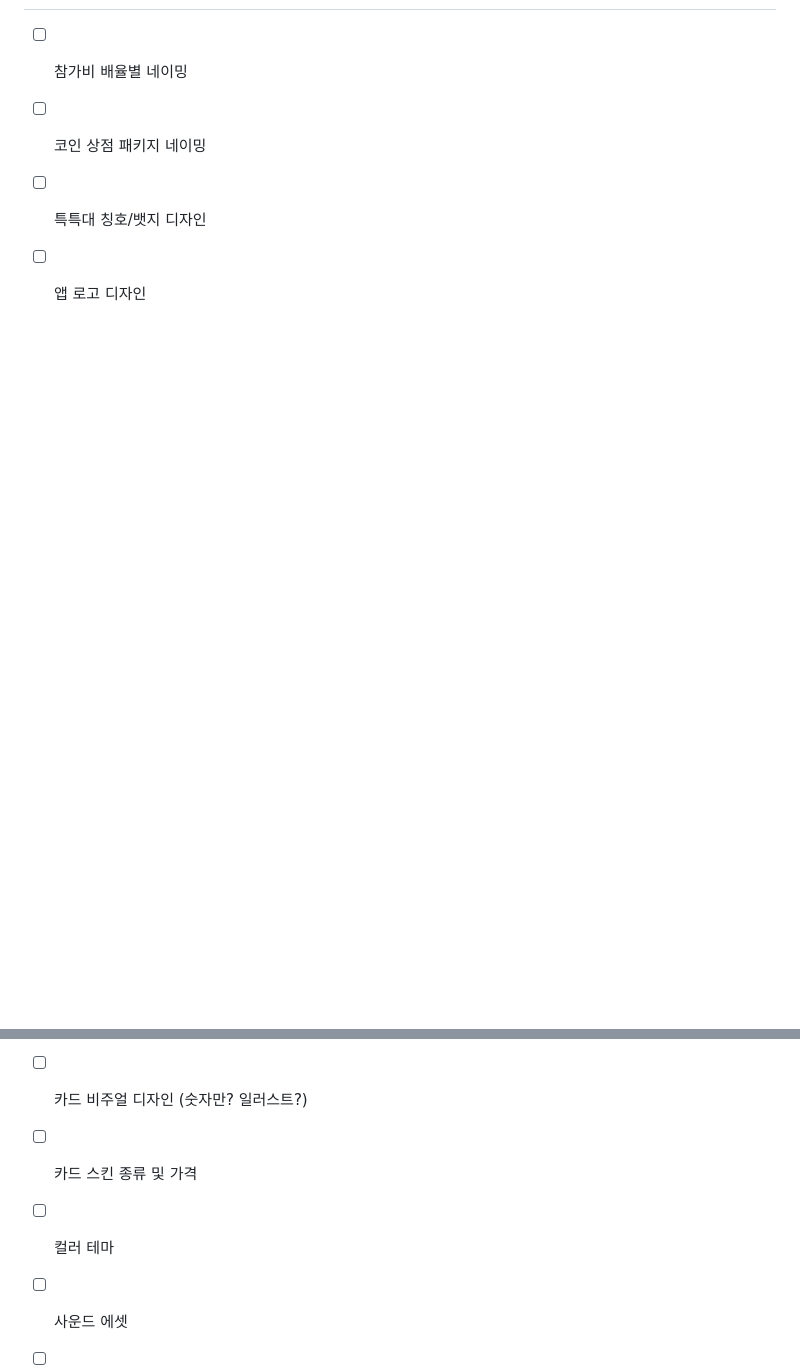
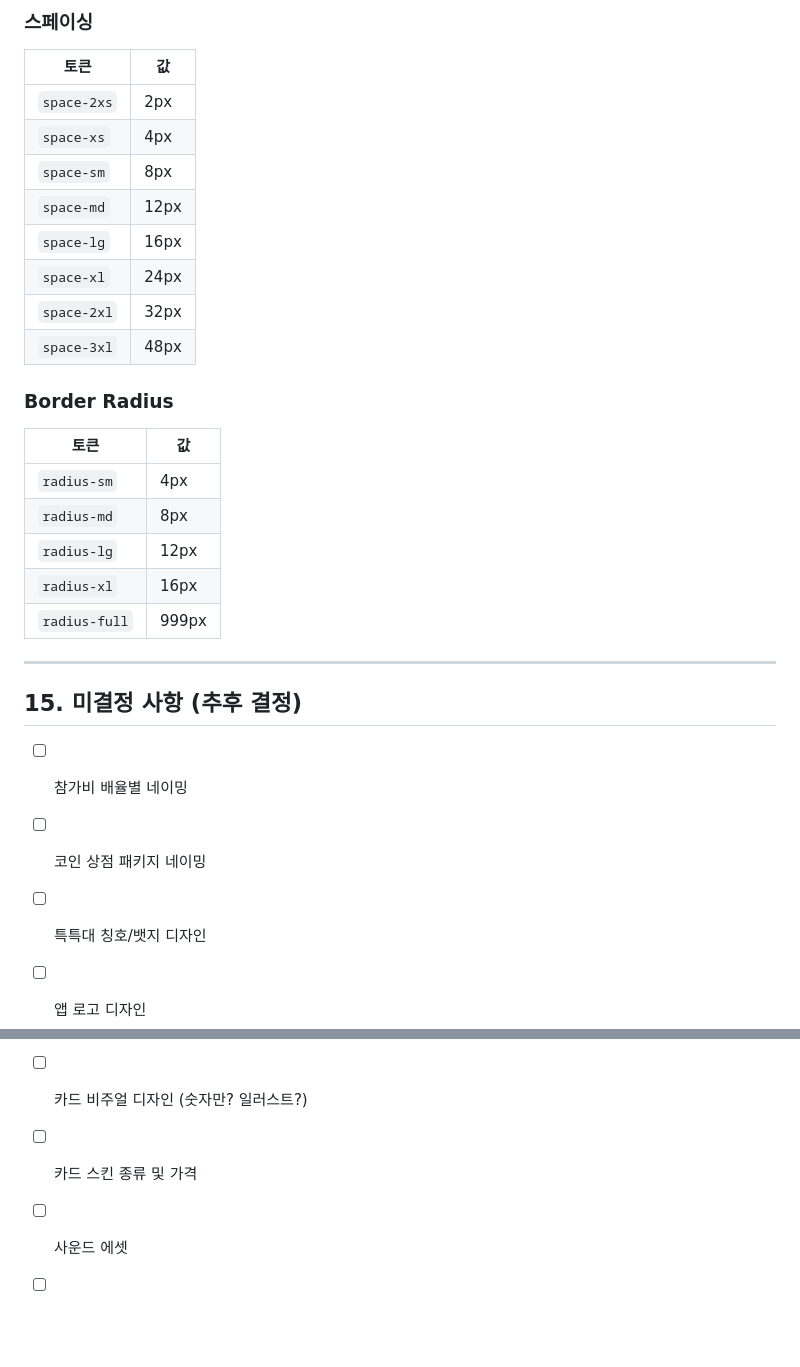
Before and after one commit to junsangyooo/oneshot, a Markdown page: task_plan.md, 2 parts joined by grey strips. GitHub-like rendering; blank space fills up the shorter version.

```diff
--- a/task_plan.md
+++ b/task_plan.md
@@ -789,3 +834,29 @@ Step 9.5: ONE Store 출시
+### 스페이싱
+
+| 토큰 | 값 |
+|------|-----|
+| `space-2xs` | 2px |
+| `space-xs` | 4px |
+| `space-sm` | 8px |
+| `space-md` | 12px |
+| `space-lg` | 16px |
+| `space-xl` | 24px |
+| `space-2xl` | 32px |
+| `space-3xl` | 48px |
+
+### Border Radius
+
+| 토큰 | 값 |
+|------|-----|
+| `radius-sm` | 4px |
+| `radius-md` | 8px |
+| `radius-lg` | 12px |
+| `radius-xl` | 16px |
+| `radius-full` | 999px |
+
+---
+
+## 15. 미결정 사항 (추후 결정)
 
 - [ ] 참가비 배율별 네이밍
 - [ ] 코인 상점 패키지 네이밍
@@ -793,7 +864,6 @@ Step 9.5: ONE Store 출시
 - [ ] 앱 로고 디자인
 - [ ] 카드 비주얼 디자인 (숫자만? 일러스트?)
 - [ ] 카드 스킨 종류 및 가격
-- [ ] 컬러 테마
 - [ ] 사운드 에셋
 - [ ] 턴 타이머 필요 여부 (30초? 없음?)
 - [ ] 나머지 카드 처리 (균등 배분 안 될 때)
```
Also changed, not shown: other parts of task_plan.md (+46 -1 lines).
